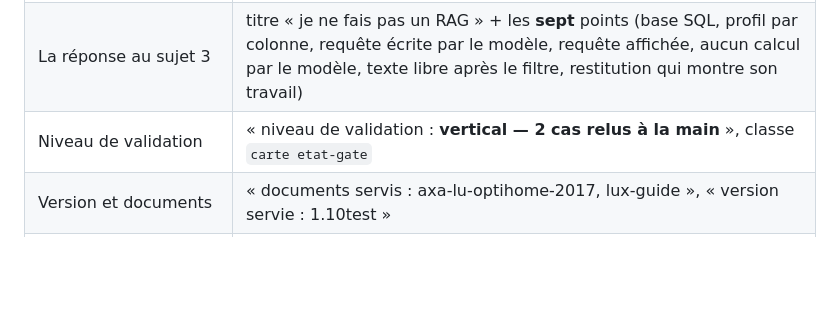
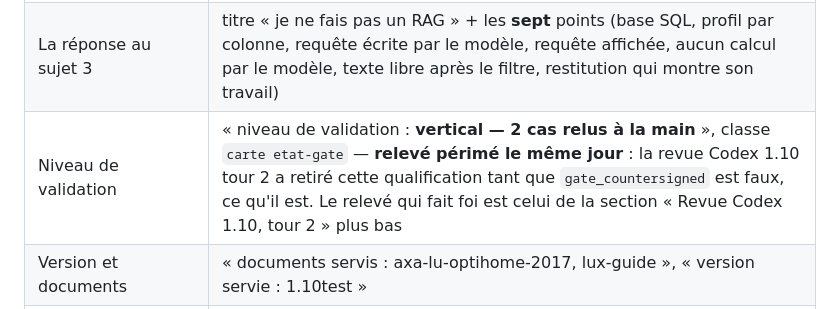
Before and after one commit to byousoku-9/foyer-retour, a Markdown page: docs/tests-live.md, the part around the change. GitHub-like rendering; blank space fills up the shorter version.

Commit message:
Revue Codex 1.10 : un relevé de journal périmé le même jour se marque, il ne se réécrit pas
La table du tour navigateur de la première passe consigne « 2 cas relus à
la main » : la phrase que le tour 2 a retirée quelques heures plus tard.
Le relevé reste tel quel — un journal daté est un enregistrement, le
falsifier serait pire —, mais il porte désormais sa péremption et renvoie
au relevé qui fait foi.

```diff
--- a/docs/tests-live.md
+++ b/docs/tests-live.md
@@ -952,7 +952,7 @@ Serveur réel : `ENV=prod GIT_SHA=1.10test uv run uvicorn server.app.api.main:ap
 |---|---|
 | Les trois entrées | `/guide/`, `/sinistre/`, `#sujet-3` — titrées « 1 · … », « 2 · … », « 3 · … » |
 | La réponse au sujet 3 | titre « je ne fais pas un RAG » + les **sept** points (base SQL, profil par colonne, requête écrite par le modèle, requête affichée, aucun calcul par le modèle, texte libre après le filtre, restitution qui montre son travail) |
-| Niveau de validation | « niveau de validation : **vertical — 2 cas relus à la main** », classe `carte etat-gate` |
+| Niveau de validation | « niveau de validation : **vertical — 2 cas relus à la main** », classe `carte etat-gate` — **relevé périmé le même jour** : la revue Codex 1.10 tour 2 a retiré cette qualification tant que `gate_countersigned` est faux, ce qu'il est. Le relevé qui fait foi est celui de la section « Revue Codex 1.10, tour 2 » plus bas |
 | Version et documents | « documents servis : axa-lu-optihome-2017, lux-guide », « version servie : 1.10test » |
 | Requêtes réseau | `/`, `/accueil.js`, **`/api/v1/sante`**, `/favicon.ico` — **aucune requête tierce** |
 | AD-15 | `localStorage` **vide**, `document.cookie` vide, **zéro** pose d'`innerHTML` non vide (espion posé sur le setter **avant** la navigation) |
```
